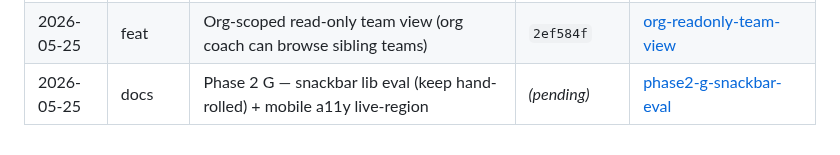
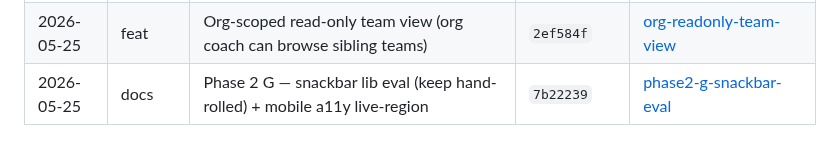
Before and after one commit to etnalov07/pitch_tracker, a Markdown page: docs/changes/README.md, the part around the change. GitHub-like rendering.

Commit message:
docs: backfill commit SHA on phase2-g-snackbar-eval change doc
Co-Authored-By: Claude Opus 4.6 <noreply@anthropic.com>

```diff
--- a/docs/changes/README.md
+++ b/docs/changes/README.md
@@ -60,4 +60,4 @@ Per-feature/per-fix change docs combining the plan summary and what shipped. Eac
 | 2026-05-25 | feat     | Scrimmage game mode (no auto-3-out, manual end-half, score hidden)               | `f67c45c`            | [scrimmage-mode](2026-05-25-scrimmage-mode.md)                                                             |
 | 2026-05-25 | feat     | Pitcher Performance Report — cross-game stats, velocity trend, Claude narrative  | `a5504f3`            | [pitcher-performance-report](2026-05-25-pitcher-performance-report.md)                                     |
 | 2026-05-25 | feat     | Org-scoped read-only team view (org coach can browse sibling teams)              | `2ef584f`            | [org-readonly-team-view](2026-05-25-org-readonly-team-view.md)                                             |
-| 2026-05-25 | docs     | Phase 2 G — snackbar lib eval (keep hand-rolled) + mobile a11y live-region       | _(pending)_          | [phase2-g-snackbar-eval](2026-05-25-phase2-g-snackbar-eval.md)                                             |
+| 2026-05-25 | docs     | Phase 2 G — snackbar lib eval (keep hand-rolled) + mobile a11y live-region       | `7b22239`            | [phase2-g-snackbar-eval](2026-05-25-phase2-g-snackbar-eval.md)                                             |
```
Also changed, not shown: docs/changes/2026-05-25-phase2-g-snackbar-eval.md (+1 -1 lines).
